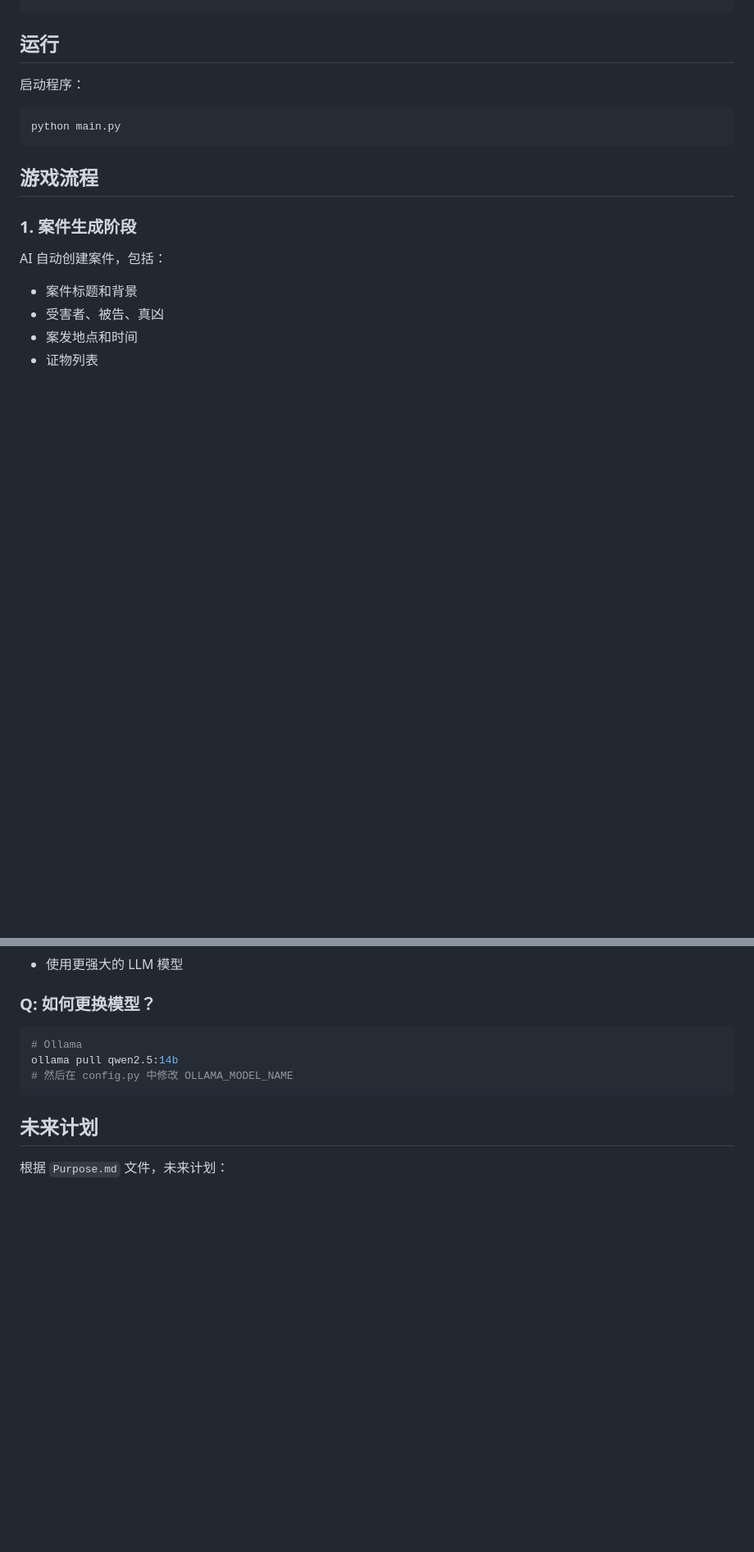
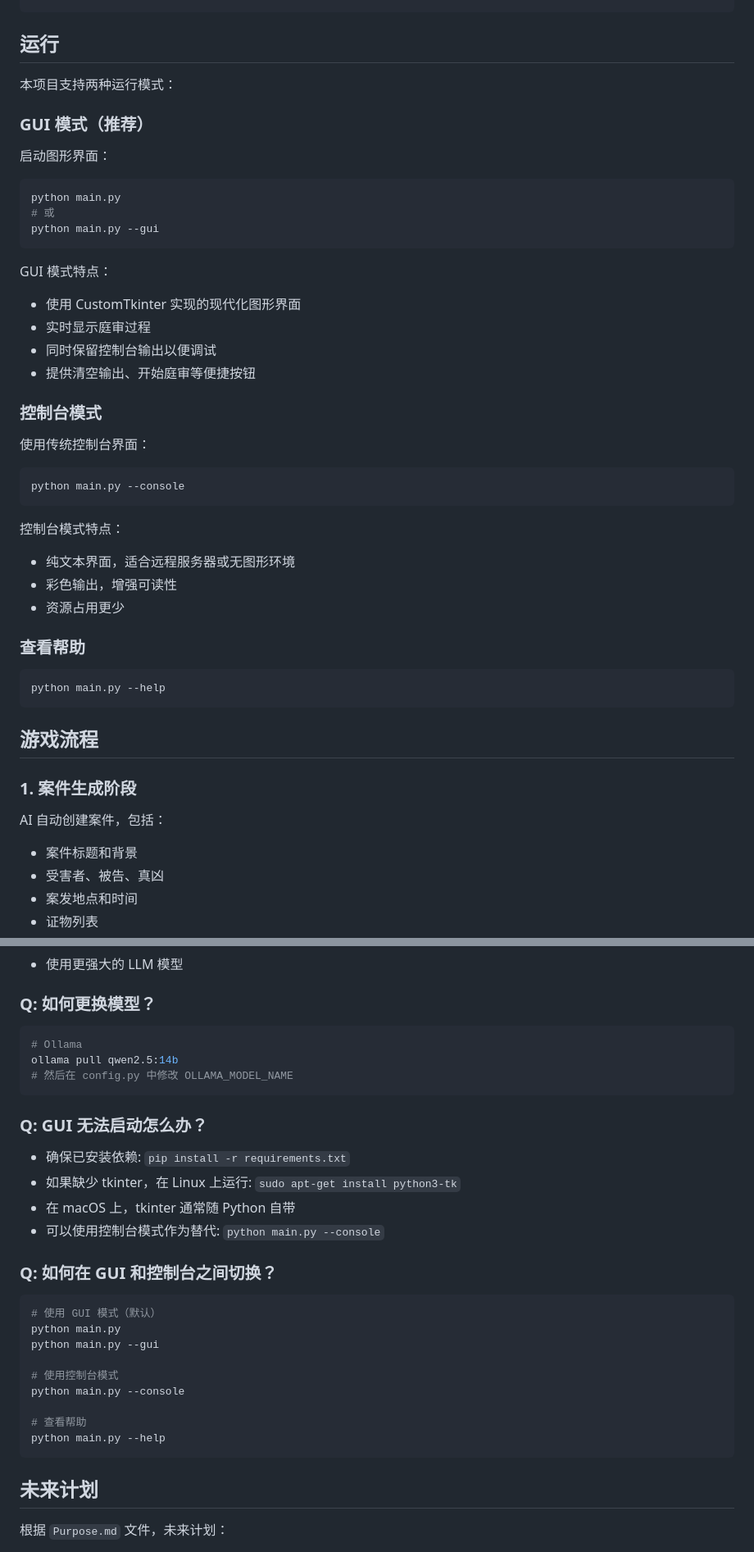
Before and after one commit to yuanxiaoaihezhou/AI_AceAttorney, a Markdown page: README.md, 2 parts joined by grey strips. Shown at 82% size. Rendered like a GitHub page; blank space fills up the shorter version.

Commit message:
更新README添加GUI使用说明
Co-authored-by: yuanxiaoaihezhou <16816330+yuanxiaoaihezhou@users.noreply.github.com>

````diff
--- a/README.md
+++ b/README.md
@@ -116,9 +124,36 @@ SILICONFLOW_API_KEY = "sk-your-api-key"  # 填入你的 API Key
 
 ## 运行
 
-启动程序：
+本项目支持两种运行模式：
+
+### GUI 模式（推荐）
+启动图形界面：
 ```bash
 python main.py
+# 或
+python main.py --gui
+```
+
+GUI 模式特点：
+- 使用 CustomTkinter 实现的现代化图形界面
+- 实时显示庭审过程
+- 同时保留控制台输出以便调试
+- 提供清空输出、开始庭审等便捷按钮
+
+### 控制台模式
+使用传统控制台界面：
+```bash
+python main.py --console
+```
+
+控制台模式特点：
+- 纯文本界面，适合远程服务器或无图形环境
+- 彩色输出，增强可读性
+- 资源占用更少
+
+### 查看帮助
+```bash
+python main.py --help
 ```
 
 ## 游戏流程
@@ -268,6 +304,25 @@ ollama pull qwen2.5:14b
 # 然后在 config.py 中修改 OLLAMA_MODEL_NAME
 ```
 
+### Q: GUI 无法启动怎么办？
+- 确保已安装依赖: `pip install -r requirements.txt`
+- 如果缺少 tkinter，在 Linux 上运行: `sudo apt-get install python3-tk`
+- 在 macOS 上，tkinter 通常随 Python 自带
+- 可以使用控制台模式作为替代: `python main.py --console`
+
+### Q: 如何在 GUI 和控制台之间切换？
+```bash
+# 使用 GUI 模式（默认）
+python main.py
+python main.py --gui
+
+# 使用控制台模式
+python main.py --console
+
+# 查看帮助
+python main.py --help
+```
+
 ## 未来计划
 
 根据 `Purpose.md` 文件，未来计划：
````
Also changed, not shown: other parts of README.md (+10 -1 lines).
